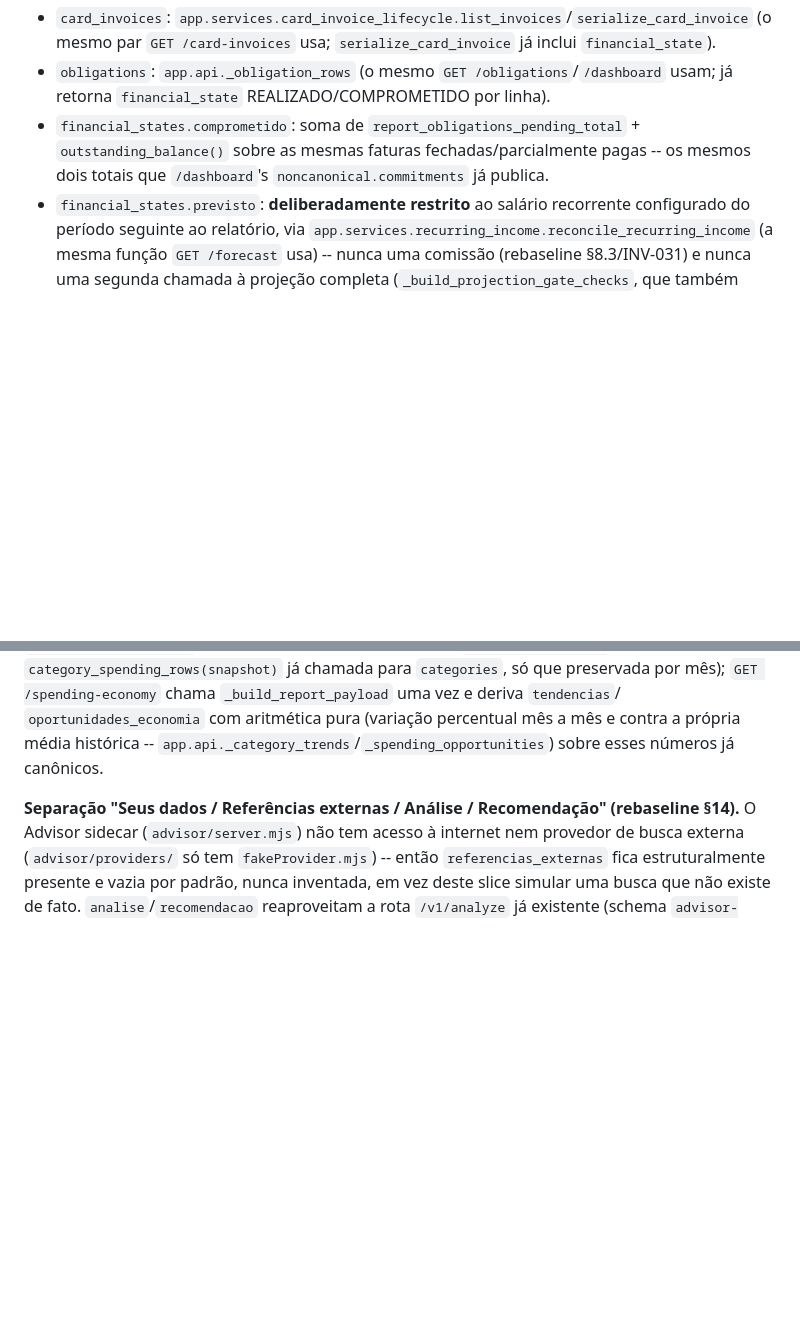
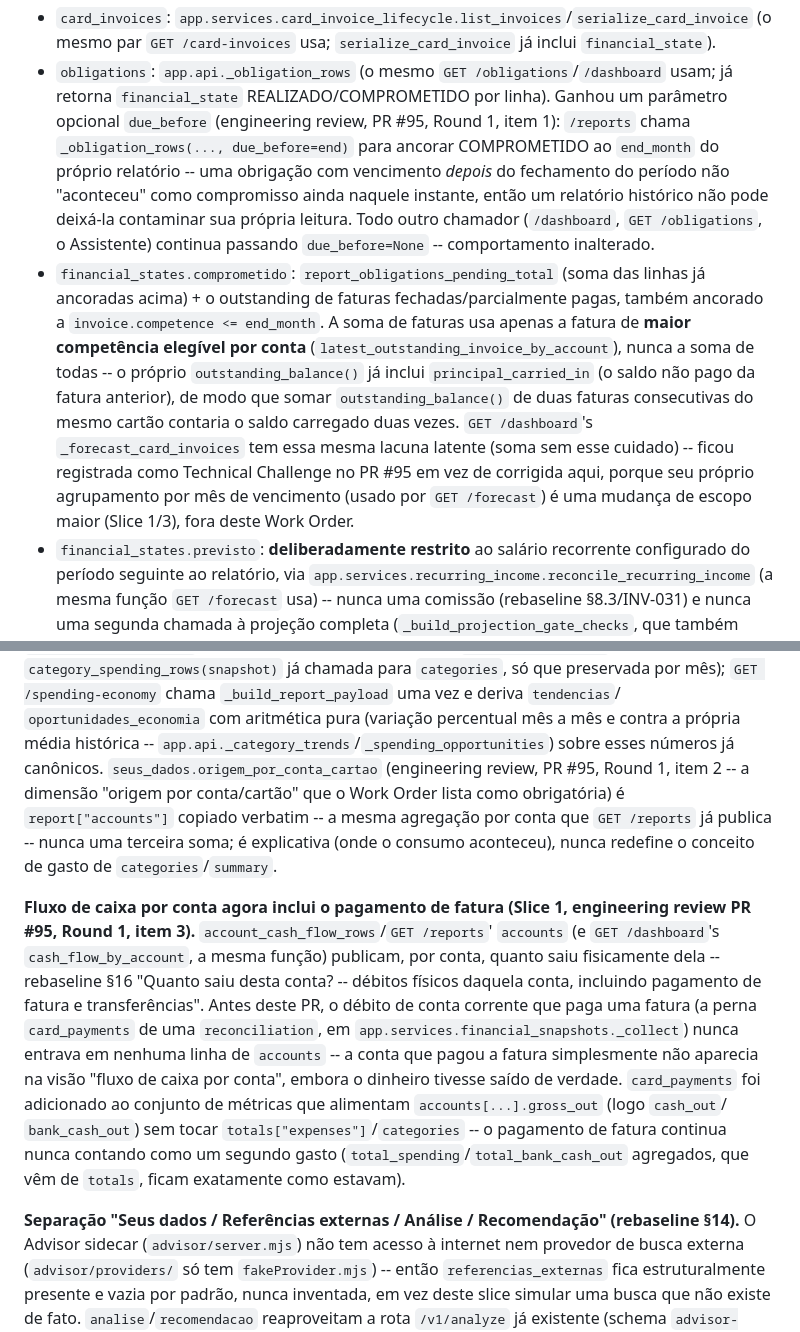
Before and after one commit to viniciusmiranda022-pixel/Family-financial-planning, a Markdown page: docs/ARCHITECTURE.md, 2 parts joined by grey strips. GitHub-like rendering; blank space fills up the shorter version.

Commit message:
docs(architecture): document PR #95 engineering-review fixes
Documents the four fixes from this round in the Slice 7 architecture
section: the due_before/competence anchoring for COMPROMETIDO, the
per-account-latest-invoice fix for the card double-count (and the
Technical Challenge left open for GET /dashboard's own
_forecast_card_invoices), the new origem_por_conta_cartao dimension in
GET /spending-economy, and the card_payments addition to per-account cash
flow.

```diff
--- a/docs/ARCHITECTURE.md
+++ b/docs/ARCHITECTURE.md
@@ -901,10 +901,23 @@ usam:
 - `card_invoices`: `app.services.card_invoice_lifecycle.list_invoices`/`serialize_card_invoice`
   (o mesmo par `GET /card-invoices` usa; `serialize_card_invoice` já inclui `financial_state`).
 - `obligations`: `app.api._obligation_rows` (o mesmo `GET /obligations`/`/dashboard` usam; já
-  retorna `financial_state` REALIZADO/COMPROMETIDO por linha).
-- `financial_states.comprometido`: soma de `report_obligations_pending_total` +
-  `outstanding_balance()` sobre as mesmas faturas fechadas/parcialmente pagas -- os mesmos dois
-  totais que `/dashboard`'s `noncanonical.commitments` já publica.
+  retorna `financial_state` REALIZADO/COMPROMETIDO por linha). Ganhou um parâmetro opcional
+  `due_before` (engineering review, PR #95, Round 1, item 1): `/reports` chama
+  `_obligation_rows(..., due_before=end)` para ancorar COMPROMETIDO ao `end_month` do próprio
+  relatório -- uma obrigação com vencimento *depois* do fechamento do período não "aconteceu" como
+  compromisso ainda naquele instante, então um relatório histórico não pode deixá-la contaminar sua
+  própria leitura. Todo outro chamador (`/dashboard`, `GET /obligations`, o Assistente) continua
+  passando `due_before=None` -- comportamento inalterado.
+- `financial_states.comprometido`: `report_obligations_pending_total` (soma das linhas já ancoradas
+  acima) + o outstanding de faturas fechadas/parcialmente pagas, também ancorado a
+  `invoice.competence <= end_month`. A soma de faturas usa apenas a fatura de **maior competência
+  elegível por conta** (`latest_outstanding_invoice_by_account`), nunca a soma de todas -- o próprio
+  `outstanding_balance()` já inclui `principal_carried_in` (o saldo não pago da fatura anterior), de
+  modo que somar `outstanding_balance()` de duas faturas consecutivas do mesmo cartão contaria o
+  saldo carregado duas vezes. `GET /dashboard`'s `_forecast_card_invoices` tem essa mesma lacuna
+  latente (soma sem esse cuidado) -- ficou registrada como Technical Challenge no PR #95 em vez de
+  corrigida aqui, porque seu próprio agrupamento por mês de vencimento (usado por `GET /forecast`)
+  é uma mudança de escopo maior (Slice 1/3), fora deste Work Order.
 - `financial_states.previsto`: **deliberadamente restrito** ao salário recorrente configurado do
   período seguinte ao relatório, via `app.services.recurring_income.reconcile_recurring_income` (a
   mesma função `GET /forecast` usa) -- nunca uma comissão (rebaseline §8.3/INV-031) e nunca uma
@@ -923,7 +936,24 @@ exigem a série mensal por categoria (não só o total do período). Em vez de d
 `GET /spending-economy` chama `_build_report_payload` uma vez e deriva `tendencias`/
 `oportunidades_economia` com aritmética pura (variação percentual mês a mês e contra a própria
 média histórica -- `app.api._category_trends`/`_spending_opportunities`) sobre esses números já
-canônicos.
+canônicos. `seus_dados.origem_por_conta_cartao` (engineering review, PR #95, Round 1, item 2 --
+a dimensão "origem por conta/cartão" que o Work Order lista como obrigatória) é `report["accounts"]`
+copiado verbatim -- a mesma agregação por conta que `GET /reports` já publica -- nunca uma terceira
+soma; é explicativa (onde o consumo aconteceu), nunca redefine o conceito de gasto de
+`categories`/`summary`.
+
+**Fluxo de caixa por conta agora inclui o pagamento de fatura (Slice 1, engineering review PR #95,
+Round 1, item 3).** `account_cash_flow_rows`/`GET /reports`' `accounts` (e `GET /dashboard`'s
+`cash_flow_by_account`, a mesma função) publicam, por conta, quanto saiu fisicamente dela --
+rebaseline §16 "Quanto saiu desta conta? -- débitos físicos daquela conta, incluindo pagamento de
+fatura e transferências". Antes deste PR, o débito de conta corrente que paga uma fatura (a perna
+`card_payments` de uma `reconciliation`, em `app.services.financial_snapshots._collect`) nunca
+entrava em nenhuma linha de `accounts` -- a conta que pagou a fatura simplesmente não aparecia na
+visão "fluxo de caixa por conta", embora o dinheiro tivesse saído de verdade. `card_payments` foi
+adicionado ao conjunto de métricas que alimentam `accounts[...].gross_out` (logo `cash_out`/
+`bank_cash_out`) sem tocar `totals["expenses"]`/`categories` -- o pagamento de fatura continua nunca
+contando como um segundo gasto (`total_spending`/`total_bank_cash_out` agregados, que vêm de
+`totals`, ficam exatamente como estavam).
 
 **Separação "Seus dados / Referências externas / Análise / Recomendação" (rebaseline §14).** O
 Advisor sidecar (`advisor/server.mjs`) não tem acesso à internet nem provedor de busca externa
```
